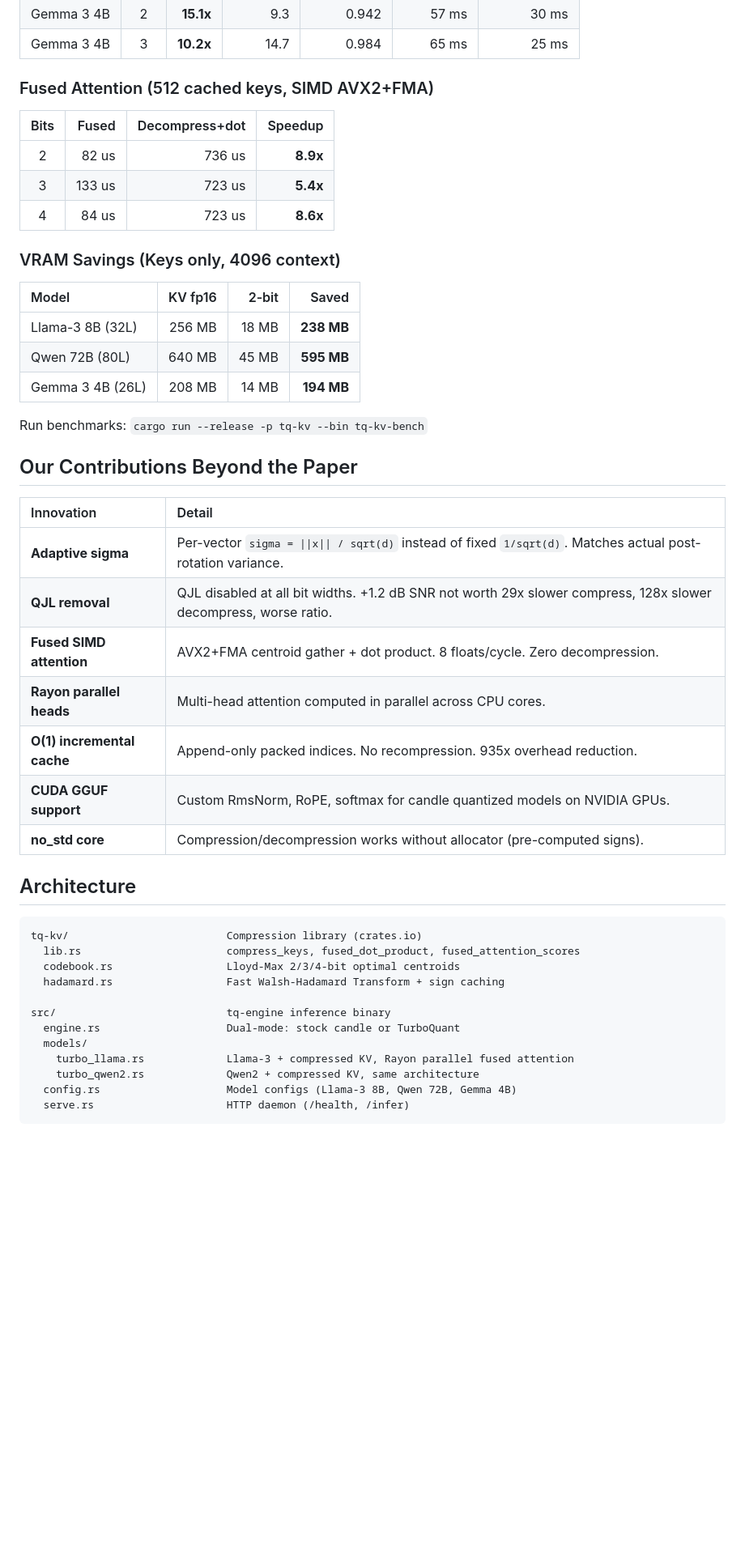
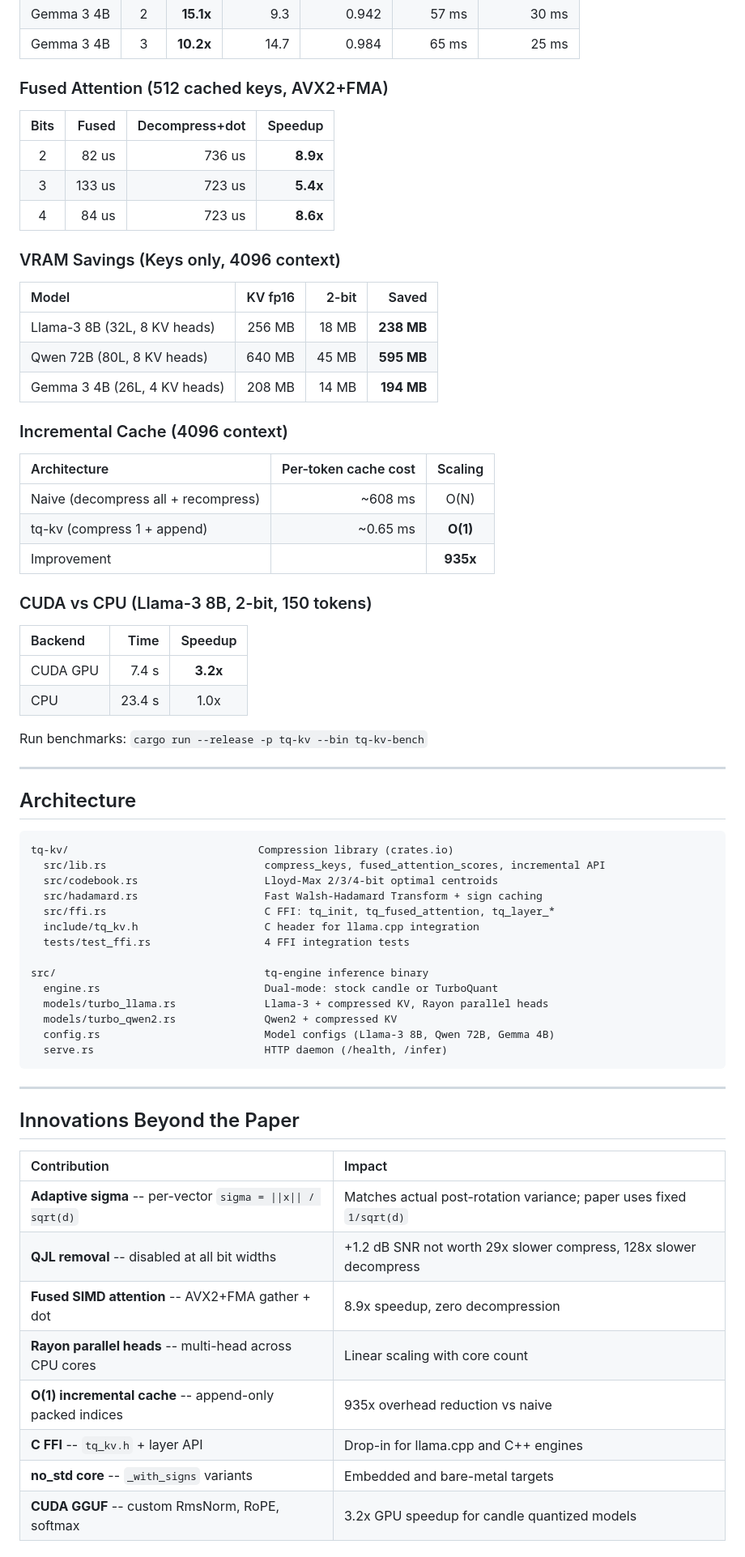
Before and after one commit to onur-gokyildiz-bhi/tq-kv, a Markdown page: README.md, the part around one of its changes. Shown at 81% size. Drawn GitHub-style; blank space fills up the shorter version.

````diff
--- a/README.md
+++ b/README.md
@@ -202,7 +217,7 @@ Result: **3.2x speedup** over CPU on RTX 3080 with Llama-3 8B.
 | Gemma 3 4B | 2 | **15.1x** | 9.3 | 0.942 | 57 ms | 30 ms |
 | Gemma 3 4B | 3 | **10.2x** | 14.7 | 0.984 | 65 ms | 25 ms |
 
-### Fused Attention (512 cached keys, SIMD AVX2+FMA)
+### Fused Attention (512 cached keys, AVX2+FMA)
 
 | Bits | Fused | Decompress+dot | Speedup |
 |:----:|------:|---------------:|--------:|
@@ -214,37 +229,60 @@ Result: **3.2x speedup** over CPU on RTX 3080 with Llama-3 8B.
 
 | Model | KV fp16 | 2-bit | Saved |
 |:------|--------:|------:|------:|
-| Llama-3 8B (32L) | 256 MB | 18 MB | **238 MB** |
-| Qwen 72B (80L) | 640 MB | 45 MB | **595 MB** |
-| Gemma 3 4B (26L) | 208 MB | 14 MB | **194 MB** |
+| Llama-3 8B (32L, 8 KV heads) | 256 MB | 18 MB | **238 MB** |
+| Qwen 72B (80L, 8 KV heads) | 640 MB | 45 MB | **595 MB** |
+| Gemma 3 4B (26L, 4 KV heads) | 208 MB | 14 MB | **194 MB** |
+
+### Incremental Cache (4096 context)
+
+| Architecture | Per-token cache cost | Scaling |
+|:-------------|---------------------:|:-------:|
+| Naive (decompress all + recompress) | ~608 ms | O(N) |
+| tq-kv (compress 1 + append) | ~0.65 ms | **O(1)** |
+| Improvement | | **935x** |
+
+### CUDA vs CPU (Llama-3 8B, 2-bit, 150 tokens)
+
+| Backend | Time | Speedup |
+|:--------|-----:|:-------:|
+| CUDA GPU | 7.4 s | **3.2x** |
+| CPU | 23.4 s | 1.0x |
 
 Run benchmarks: `cargo run --release -p tq-kv --bin tq-kv-bench`
 
-## Our Contributions Beyond the Paper
-
-| Innovation | Detail |
-|:-----------|:-------|
-| **Adaptive sigma** | Per-vector `sigma = \|\|x\|\| / sqrt(d)` instead of fixed `1/sqrt(d)`. Matches actual post-rotation variance. |
-| **QJL removal** | QJL disabled at all bit widths. +1.2 dB SNR not worth 29x slower compress, 128x slower decompress, worse ratio. |
-| **Fused SIMD attention** | AVX2+FMA centroid gather + dot product. 8 floats/cycle. Zero decompression. |
-| **Rayon parallel heads** | Multi-head attention computed in parallel across CPU cores. |
-| **O(1) incremental cache** | Append-only packed indices. No recompression. 935x overhead reduction. |
-| **CUDA GGUF support** | Custom RmsNorm, RoPE, softmax for candle quantized models on NVIDIA GPUs. |
-| **no_std core** | Compression/decompression works without allocator (pre-computed signs). |
+---
 
 ## Architecture
 
 ```
-tq-kv/                         Compression library (crates.io)
-  lib.rs                       compress_keys, fused_dot_product, fused_attention_scores
-  codebook.rs                  Lloyd-Max 2/3/4-bit optimal centroids
-  hadamard.rs                  Fast Walsh-Hadamard Transform + sign caching
+tq-kv/                              Compression library (crates.io)
+  src/lib.rs                         compress_keys, fused_attention_scores, incremental API
+  src/codebook.rs                    Lloyd-Max 2/3/4-bit optimal centroids
+  src/hadamard.rs                    Fast Walsh-Hadamard Transform + sign caching
+  src/ffi.rs                         C FFI: tq_init, tq_fused_attention, tq_layer_*
+  include/tq_kv.h                    C header for llama.cpp integration
+  tests/test_ffi.rs                  4 FFI integration tests
 
-src/                           tq-engine inference binary
-  engine.rs                    Dual-mode: stock candle or TurboQuant
-  models/
-    turbo_llama.rs             Llama-3 + compressed KV, Rayon parallel fused attention
-    turbo_qwen2.rs             Qwen2 + compressed KV, same architecture
-  config.rs                    Model configs (Llama-3 8B, Qwen 72B, Gemma 4B)
-  serve.rs                     HTTP daemon (/health, /infer)
+src/                                 tq-engine inference binary
+  engine.rs                          Dual-mode: stock candle or TurboQuant
+  models/turbo_llama.rs              Llama-3 + compressed KV, Rayon parallel heads
+  models/turbo_qwen2.rs              Qwen2 + compressed KV
+  config.rs                          Model configs (Llama-3 8B, Qwen 72B, Gemma 4B)
+  serve.rs                           HTTP daemon (/health, /infer)
 ```
+
+---
+
+## Innovations Beyond the Paper
+
+| Contribution | Impact |
+|:-------------|:-------|
+| **Adaptive sigma** -- per-vector `sigma = \|\|x\|\| / sqrt(d)` | Matches actual post-rotation variance; paper uses fixed `1/sqrt(d)` |
+| **QJL removal** -- disabled at all bit widths | +1.2 dB SNR not worth 29x slower compress, 128x slower decompress |
+| **Fused SIMD attention** -- AVX2+FMA gather + dot | 8.9x speedup, zero decompression |
+| **Rayon parallel heads** -- multi-head across CPU cores | Linear scaling with core count |
+| **O(1) incremental cache** -- append-only packed indices | 935x overhead reduction vs naive |
+| **C FFI** -- `tq_kv.h` + layer API | Drop-in for llama.cpp and C++ engines |
+| **no\_std core** -- `_with_signs` variants | Embedded and bare-metal targets |
+| **CUDA GGUF** -- custom RmsNorm, RoPE, softmax | 3.2x GPU speedup for candle quantized models |
+
````
Also changed, not shown: other parts of README.md (+114 -100 lines).
